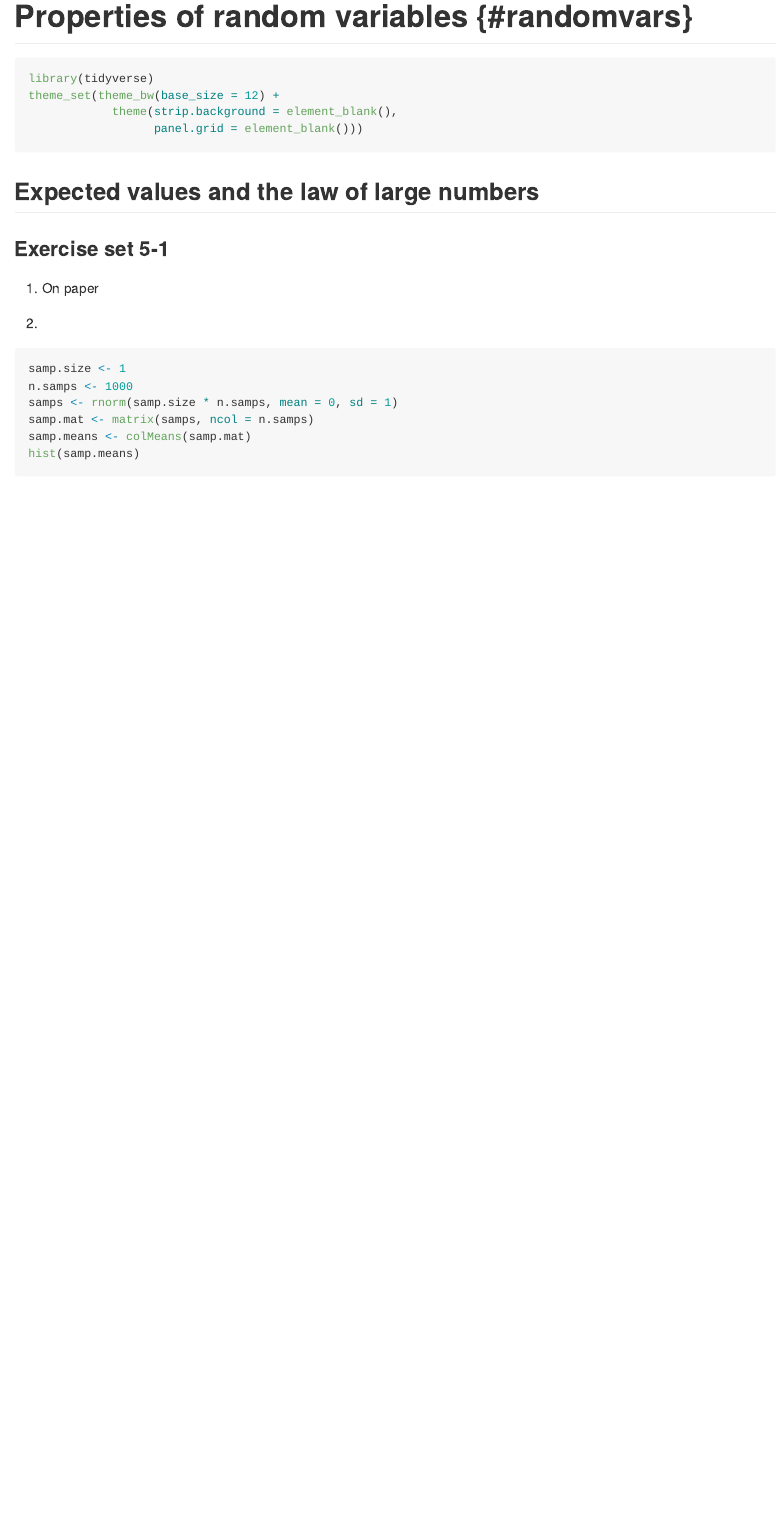
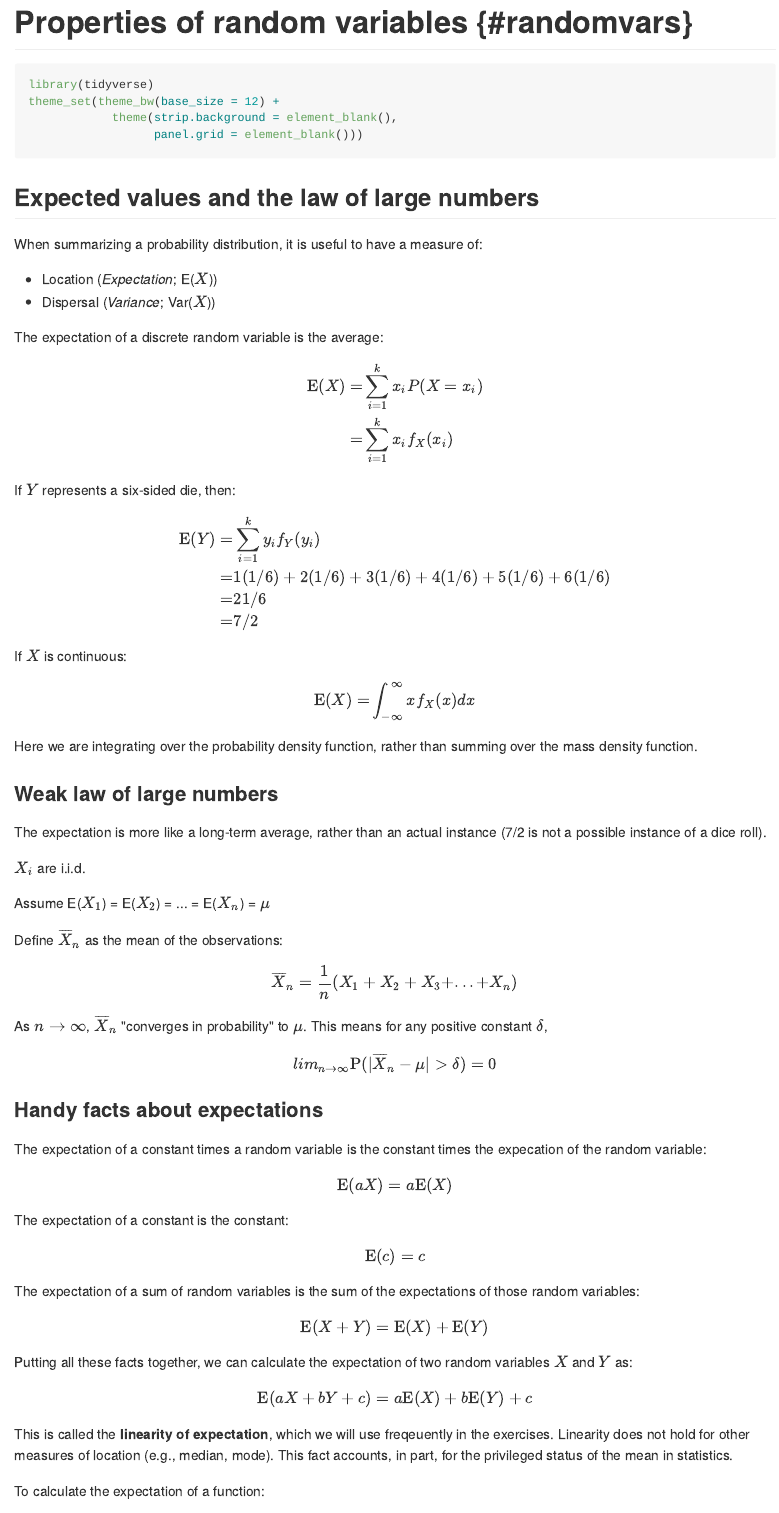
Before and after one commit to elahi/stats_from_scratch_edge, an R Markdown document (05_random_variables.Rmd): the page in a window 1100 px wide, from its top. The pictures show the output file docs/05_random_variables.md that the author committed with the source, drawn offline in the style of GitHub.

Commit message:
updated ch5

```diff
--- a/05_random_variables.Rmd
+++ b/05_random_variables.Rmd
@@ -19,3 +19,98 @@ theme_set(theme_bw(base_size = 12) +
 
 ## Expected values and the law of large numbers
 
+When summarizing a probability distribution, it is useful to have a measure of:
+
+  - Location (*Expectation*; E($X$))
+  - Dispersal (*Variance*; Var($X$))
+
+The expectation of a discrete random variable is the average:
+
+$$
+\begin{aligned}
+\text{E}(X) =& \sum_{i = 1}^{k}x_i P(X = x_i) \\
+=& \sum_{i = 1}^{k}x_i f_X(x_i) \\
+\end{aligned}
+$$
+
+If $Y$ represents a six-sided die, then:
+
+$$
+\begin{aligned}
+\text{E}(Y) =& \sum_{i = 1}^{k}y_i f_Y(y_i) \\
+=& 1(1/6) + 2(1/6) + 3(1/6) + 4(1/6) + 5(1/6) + 6(1/6) \\
+=& 21/6 \\
+=& 7/2 \\
+\end{aligned}
+$$
+
+If $X$ is continuous:
+
+$$
+\begin{aligned}
+\text{E}(X) =& \int_{- \infty}^{\infty} x f_X(x) dx \\
+\end{aligned}
+$$
+
+Here we are integrating over the probability density function, rather than summing over the mass density function.
+
+### Weak law of large numbers
+
+The expectation is more like a long-term average, rather than an actual instance (7/2 is not a possible instance of a dice roll).
+
+$X_i$ are i.i.d.
+
+Assume E($X_1$) = E($X_2$) = ... = E($X_n$) = $\mu$
+
+Define $\overline{X}_n$ as the mean of the observations:
+
+$$
+\begin{aligned}
+\overline{X}_n = \frac{1}{n} (X_1 + X_2 + X_3 + ... + X_n)
+\end{aligned}
+$$
+
+As $n \rightarrow \infty$, $\overline{X}_n$ "converges in probability" to $\mu$. This means for any positive constant $\delta$,
+
+$$
+\begin{aligned}
+lim_{n \rightarrow \infty} \text{P}(|\overline{X}_n - \mu| > \delta) = 0
+\end{aligned}
+$$
+
+### Handy facts about expectations
+
+The expectation of a constant times a random variable is the constant times the expecation of the random variable:
+
+$$
+\begin{aligned}
+\text{E}(aX) = a \text{E}(X)
+\end{aligned}
+$$
+The expectation of a constant is the constant:
+
+$$
+\begin{aligned}
+\text{E}(c) = c
+\end{aligned}
+$$
+
+The expectation of a sum of random variables is the sum of the expectations of those random variables:
+
+$$
+\begin{aligned}
+\text{E}(X + Y) = \text{E}(X) + \text{E}(Y)
+\end{aligned}
+$$
+
+Putting all these facts together, we can calculate the expectation of two random variables $X$ and $Y$ as:
+
+$$
+\begin{aligned}
+\text{E}(aX + bY + c) = a \text{E}(X) + b \text{E}(Y) + c
+\end{aligned}
+$$
+
+This is called the **linearity of expectation**, which we will use freqeuently in the exercises. Linearity does not hold for other measures of location (e.g., median, mode). This fact accounts, in part, for the privileged status of the mean in statistics.
+
+To calculate the expectation of a function:
@@ -22,3 +131,2 @@ theme_set(theme_bw(base_size = 12) +
 ### Exercise set 5-1
 
-1. On paper
```
Also changed, not shown: docs/05_random_variables.md, docs/search_index.json, 05_random_variables.Rmd (37 more changed lines), 25 other files.
